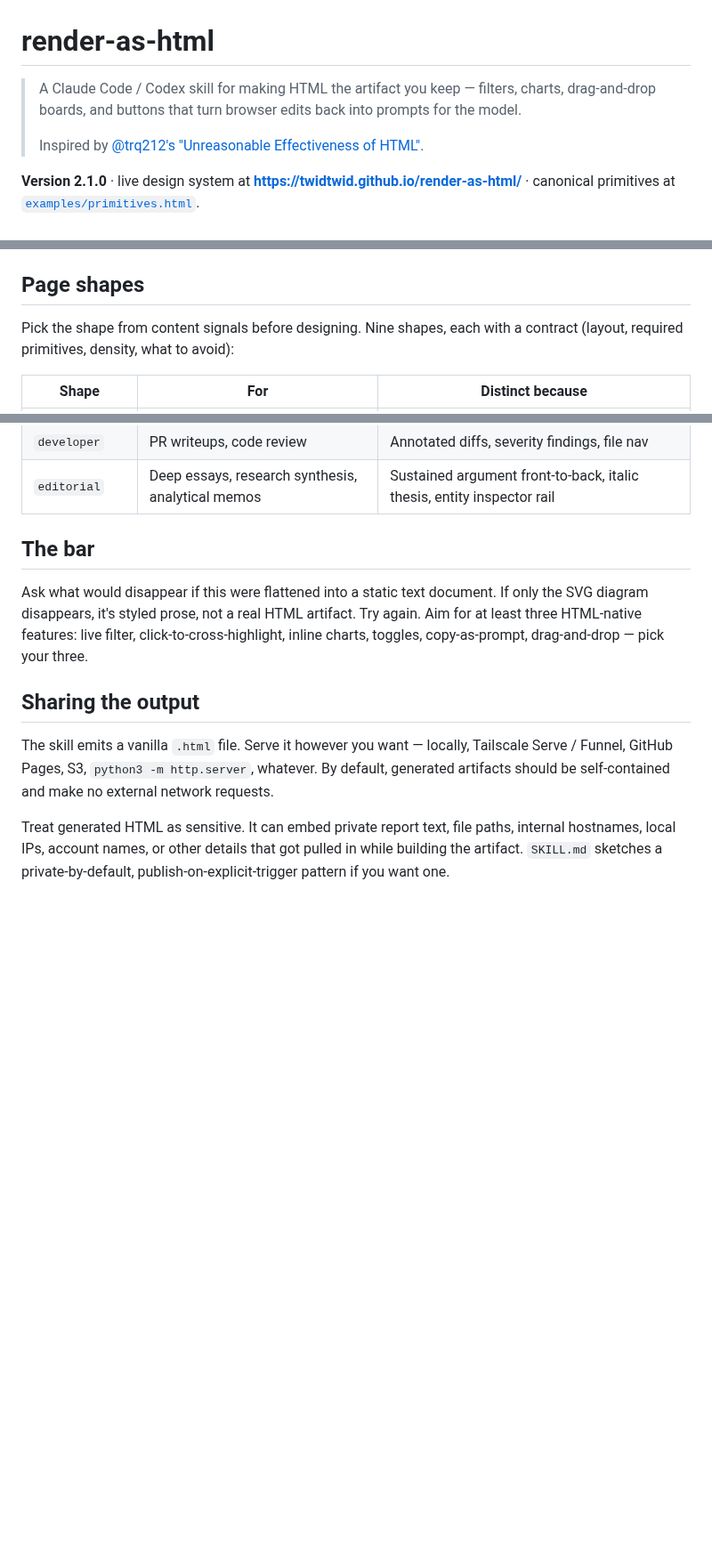
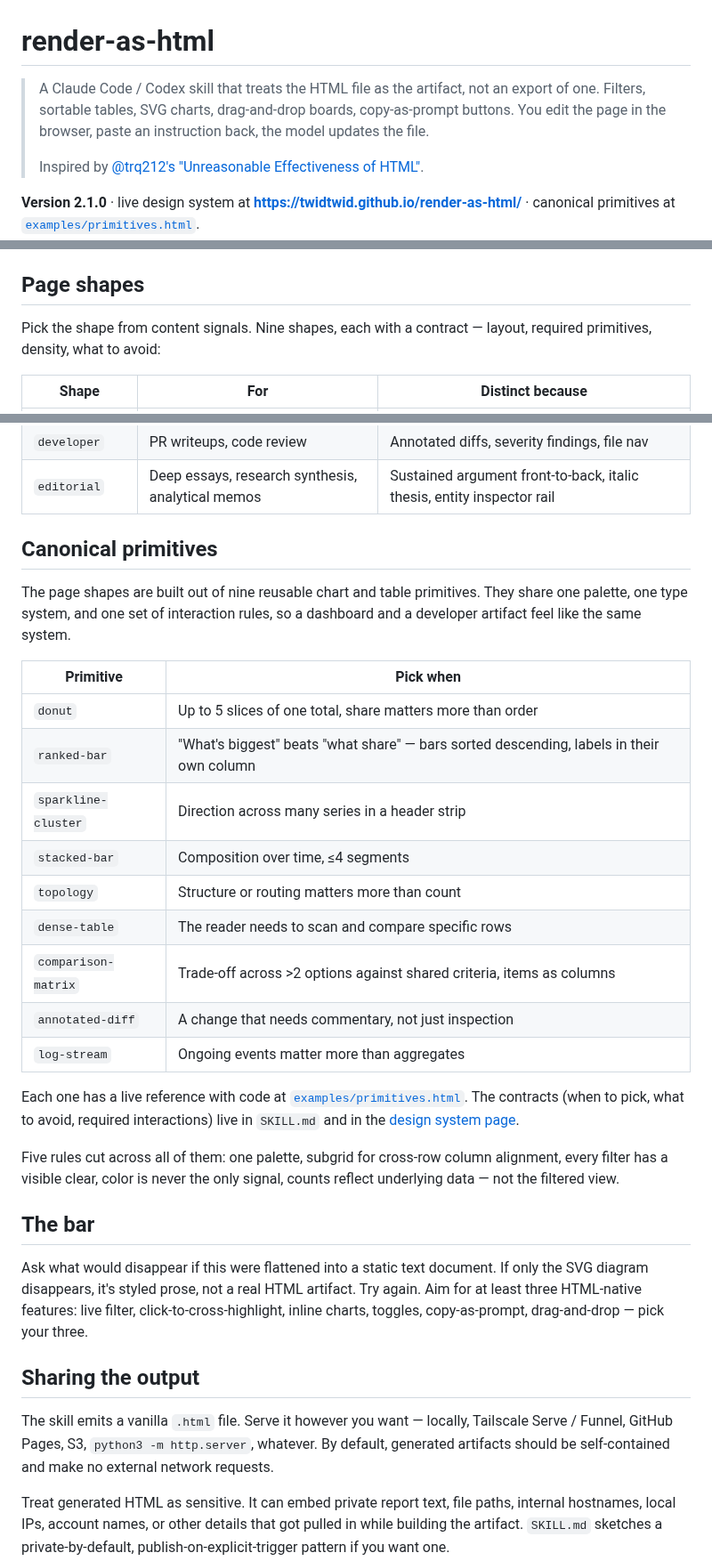
Before and after one commit to twidtwid/render-as-html, a Markdown page: README.md, 3 parts joined by grey strips. Shown at 89% size. Rendered like a GitHub page; blank space fills up the shorter version.

Commit message:
docs: humanize README and add a canonical-primitives section
Two passes. First, the humanizer skill on the install-first restructure:
softened the tagline, killed a negative parallelism in why-this-exists,
trimmed the rule-of-four close on the install block. Second, primitives
were the headline of v2.1.0 but the README only mentioned them in a
link near the top. Added a real section with the nine-row pick-when
table, a pointer to the live frame gallery, and the five cross-cutting
rules so the bones of the system are visible without leaving the README.

```diff
--- a/README.md
+++ b/README.md
@@ -1,6 +1,6 @@
 # render-as-html
 
-> A Claude Code / Codex skill for making HTML the artifact you keep — filters, charts, drag-and-drop boards, and buttons that turn browser edits back into prompts for the model.
+> A Claude Code / Codex skill that treats the HTML file as the artifact, not an export of one. Filters, sortable tables, SVG charts, drag-and-drop boards, copy-as-prompt buttons. You edit the page in the browser, paste an instruction back, the model updates the file.
 >
 > Inspired by [@trq212's "Unreasonable Effectiveness of HTML"](https://x.com/trq212/status/2052809885763747935).
 
@@ -48,7 +48,7 @@ My contribution is the opinionated design system and page-shape contracts around
 
 ## Page shapes
 
-Pick the shape from content signals before designing. Nine shapes, each with a contract (layout, required primitives, density, what to avoid):
+Pick the shape from content signals. Nine shapes, each with a contract — layout, required primitives, density, what to avoid:
 
 | Shape | For | Distinct because |
 |---|---|---|
@@ -61,6 +61,26 @@ Pick the shape from content signals before designing. Nine shapes, each with a c
 | <code>triage&#8209;board</code> | GTD reorg, inbox triage | Drag cards between Now/Next/Later/Cut columns |
 | `developer` | PR writeups, code review | Annotated diffs, severity findings, file nav |
 | `editorial` | Deep essays, research synthesis, analytical memos | Sustained argument front-to-back, italic thesis, entity inspector rail |
+
+## Canonical primitives
+
+The page shapes are built out of nine reusable chart and table primitives. They share one palette, one type system, and one set of interaction rules, so a dashboard and a developer artifact feel like the same system.
+
+| Primitive | Pick when |
+|---|---|
+| `donut` | Up to 5 slices of one total, share matters more than order |
+| `ranked-bar` | "What's biggest" beats "what share" — bars sorted descending, labels in their own column |
+| `sparkline-cluster` | Direction across many series in a header strip |
+| `stacked-bar` | Composition over time, ≤4 segments |
+| `topology` | Structure or routing matters more than count |
+| `dense-table` | The reader needs to scan and compare specific rows |
+| `comparison-matrix` | Trade-off across >2 options against shared criteria, items as columns |
+| `annotated-diff` | A change that needs commentary, not just inspection |
+| `log-stream` | Ongoing events matter more than aggregates |
+
+Each one has a live reference with code at [`examples/primitives.html`](https://twidtwid.github.io/render-as-html/examples/primitives.html). The contracts (when to pick, what to avoid, required interactions) live in `SKILL.md` and in the [design system page](https://twidtwid.github.io/render-as-html/#charts).
+
+Five rules cut across all of them: one palette, subgrid for cross-row column alignment, every filter has a visible clear, color is never the only signal, counts reflect underlying data — not the filtered view.
 
 ## The bar
 
```
Also changed, not shown: other parts of README.md (+3 -3 lines).
